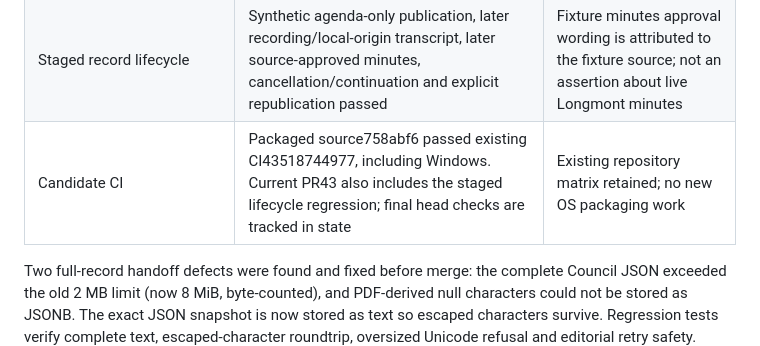
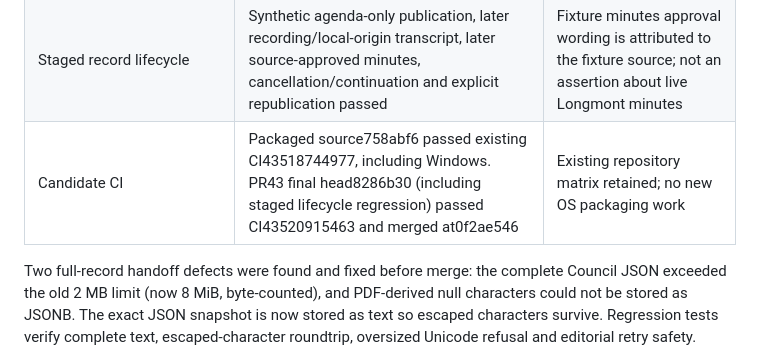
Before and after one commit to scottconverse/townrecord, a Markdown page: docs/COMMUNITY-ACCEPTANCE.md, the part around the change. GitHub-like rendering.

```diff
--- a/docs/COMMUNITY-ACCEPTANCE.md
+++ b/docs/COMMUNITY-ACCEPTANCE.md
@@ -43,7 +43,7 @@ trials are suggestions unless Scott makes them requirements.
 | Daily schedule | Installed scheduler due tick enqueued source sync; second tick enqueued nothing; real scheduled source job23 completed. Existing DST/thread/restart tests reused | Focused cycle, not a months-long observation. Tool checks queued/paused as configured and were not rerun |
 | TypeScript UI | Strict compilation; body/date filters, keyboard opening and restored focus after refresh; cancellation/postponement/history; document and recording reassignment restored afterward; HTML agenda downloaded as .html; narrow resident layout had no horizontal overflow or operator controls | Existing publication/privacy evidence reused; no formal accessibility certification |
 | Staged record lifecycle | Synthetic agenda-only publication, later recording/local-origin transcript, later source-approved minutes, cancellation/continuation and explicit republication passed | Fixture minutes approval wording is attributed to the fixture source; not an assertion about live Longmont minutes |
-| Candidate CI | Packaged source758abf6 passed existing CI43518744977, including Windows. Current PR43 also includes the staged lifecycle regression; final head checks are tracked in state | Existing repository matrix retained; no new OS packaging work |
+| Candidate CI | Packaged source758abf6 passed existing CI43518744977, including Windows. PR43 final head8286b30 (including staged lifecycle regression) passed CI43520915463 and merged at0f2ae546 | Existing repository matrix retained; no new OS packaging work |
 
 Two full-record handoff defects were found and fixed before merge: the complete
 Council JSON exceeded the old 2 MB limit (now 8 MiB, byte-counted), and PDF-derived
```
Also changed, not shown: docs/COMMUNITY-COMPLETION-HANDOFF.md (added, +81 -0 lines), docs/COMMUNITY-RECORD-STATE.md (+9 -5 lines).
